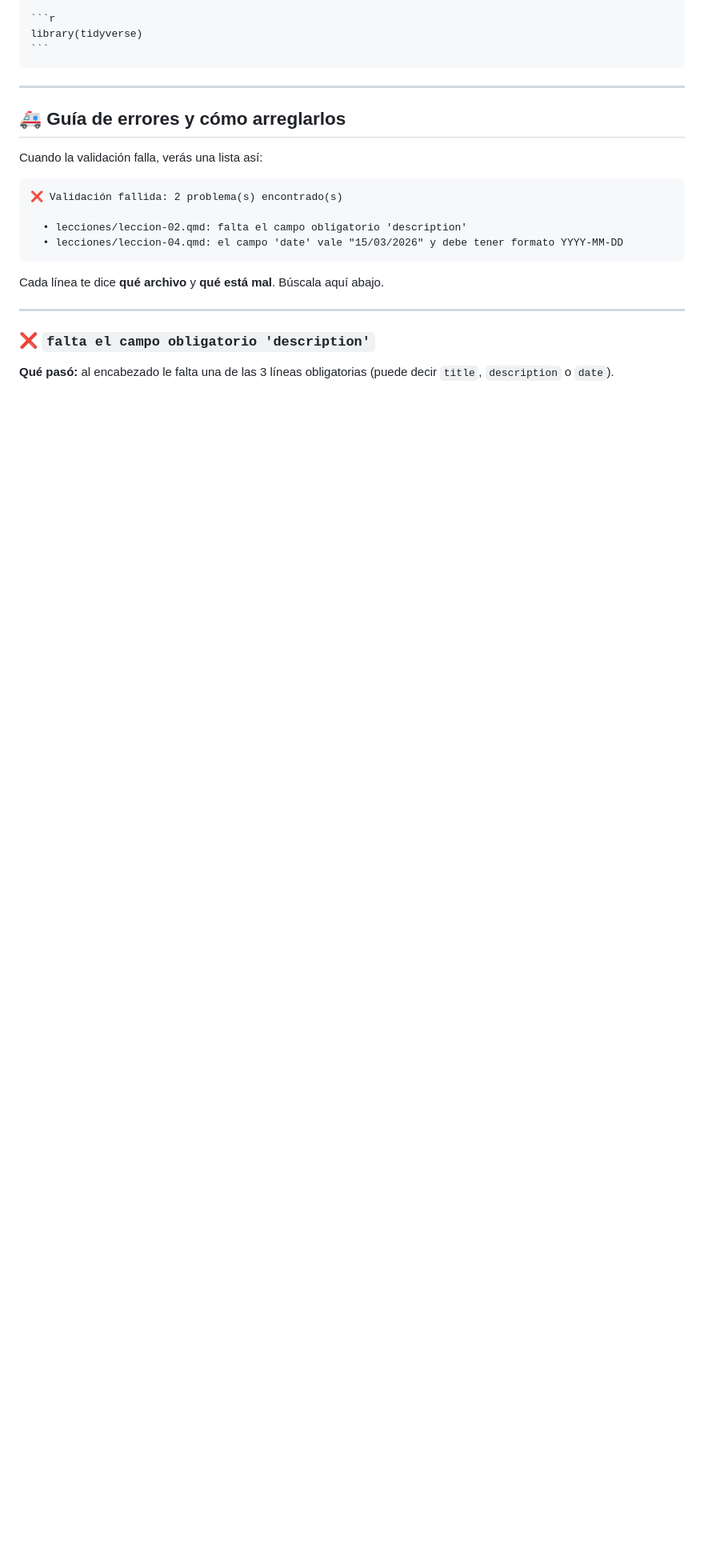
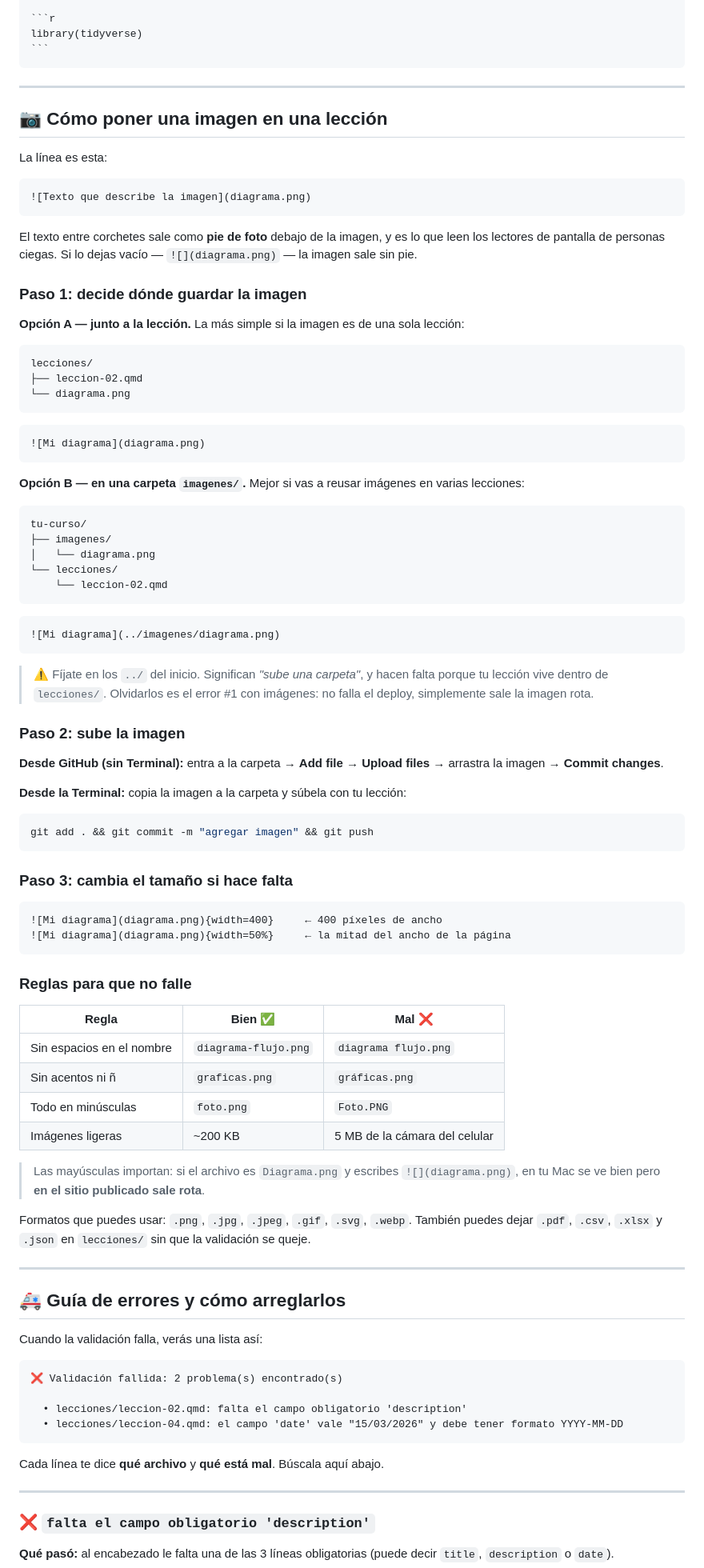
Before and after one commit to henrypett0/Mi_curso_que_se_puede_copiar, a Markdown page: README.md, the part around one of its changes. Shown at 80% size. Rendered like a GitHub page; blank space fills up the shorter version.

Commit message:
Documentar cómo poner imágenes en una lección
Explica la sintaxis, las dos ubicaciones posibles (junto a la lección o
en imagenes/), cómo subir la imagen con y sin Terminal, y cómo ajustar
el tamaño. Ambas rutas verificadas renderizando con Quarto.

Incluye las reglas de nombre que causan imágenes rotas en el sitio
publicado aunque se vean bien en local: mayúsculas, acentos y espacios.

Co-Authored-By: Claude Opus 5 <noreply@anthropic.com>

`````diff
--- a/README.md
+++ b/README.md
@@ -249,6 +250,87 @@ print("Hola")
 library(tidyverse)
 ```
 ````
+
+---
+
+## 📷 Cómo poner una imagen en una lección
+
+La línea es esta:
+
+```markdown
+![Texto que describe la imagen](diagrama.png)
+```
+
+El texto entre corchetes sale como **pie de foto** debajo de la imagen, y es lo que
+leen los lectores de pantalla de personas ciegas. Si lo dejas vacío —
+`![](diagrama.png)` — la imagen sale sin pie.
+
+### Paso 1: decide dónde guardar la imagen
+
+**Opción A — junto a la lección.** La más simple si la imagen es de una sola lección:
+
+```
+lecciones/
+├── leccion-02.qmd
+└── diagrama.png
+```
+
+```markdown
+![Mi diagrama](diagrama.png)
+```
+
+**Opción B — en una carpeta `imagenes/`.** Mejor si vas a reusar imágenes en varias
+lecciones:
+
+```
+tu-curso/
+├── imagenes/
+│   └── diagrama.png
+└── lecciones/
+    └── leccion-02.qmd
+```
+
+```markdown
+![Mi diagrama](../imagenes/diagrama.png)
+```
+
+> ⚠️ Fíjate en los `../` del inicio. Significan *"sube una carpeta"*, y hacen falta
+> porque tu lección vive dentro de `lecciones/`. Olvidarlos es el error #1 con
+> imágenes: no falla el deploy, simplemente sale la imagen rota.
+
+### Paso 2: sube la imagen
+
+**Desde GitHub (sin Terminal):** entra a la carpeta → **Add file** → **Upload files**
+→ arrastra la imagen → **Commit changes**.
+
+**Desde la Terminal:** copia la imagen a la carpeta y súbela con tu lección:
+
+```bash
+git add . && git commit -m "agregar imagen" && git push
+```
+
+### Paso 3: cambia el tamaño si hace falta
+
+```markdown
+![Mi diagrama](diagrama.png){width=400}     ← 400 píxeles de ancho
+![Mi diagrama](diagrama.png){width=50%}     ← la mitad del ancho de la página
+```
+
+### Reglas para que no falle
+
+| Regla | Bien ✅ | Mal ❌ |
+|-------|---------|--------|
+| Sin espacios en el nombre | `diagrama-flujo.png` | `diagrama flujo.png` |
+| Sin acentos ni ñ | `graficas.png` | `gráficas.png` |
+| Todo en minúsculas | `foto.png` | `Foto.PNG` |
+| Imágenes ligeras | ~200 KB | 5 MB de la cámara del celular |
+
+> Las mayúsculas importan: si el archivo es `Diagrama.png` y escribes
+> `![](diagrama.png)`, en tu Mac se ve bien pero **en el sitio publicado sale rota**.
+
+Formatos que puedes usar: `.png`, `.jpg`, `.jpeg`, `.gif`, `.svg`, `.webp`.
+También puedes dejar `.pdf`, `.csv`, `.xlsx` y `.json` en `lecciones/` sin que la
+validación se queje.
 
 ---
 
`````
Also changed, not shown: other parts of README.md (+2 -0 lines).
